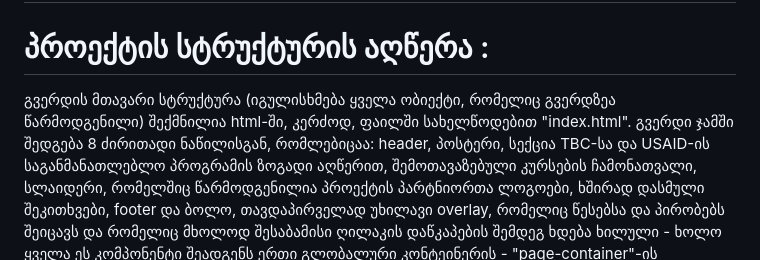
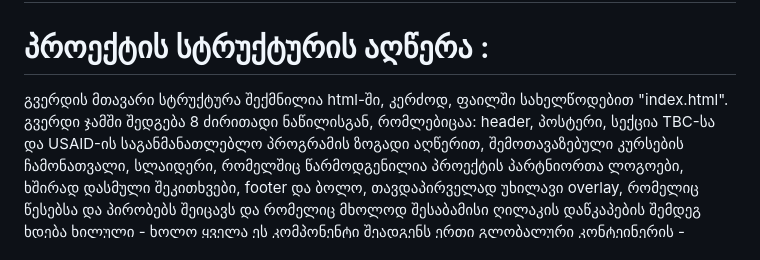
Before and after one commit to Makomus/Mako-Museridze, a Markdown page: README.md, the part around the change. Drawn GitHub-style.

```diff
--- a/README.md
+++ b/README.md
@@ -1,7 +1,7 @@
 # - **TBC x USAID page - ტექნიკური დავალება**
 
 # პროექტის სტრუქტურის აღწერა :
-გვერდის მთავარი სტრუქტურა (იგულისხმება ყველა ობიექტი, რომელიც გვერდზეა წარმოდგენილი) შექმნილია html-ში, კერძოდ, ფაილში სახელწოდებით "index.html".
+გვერდის მთავარი სტრუქტურა შექმნილია html-ში, კერძოდ, ფაილში სახელწოდებით "index.html".
 გვერდი ჯამში შედგება 8 ძირითადი ნაწილისგან, რომლებიცაა: header, პოსტერი, სექცია TBC-სა და USAID-ის საგანმანათლებლო პროგრამის ზოგადი აღწერით, შემოთავაზებული კურსების ჩამონათვალი, სლაიდერი, რომელშიც წარმოდგენილია პროექტის პარტნიორთა ლოგოები, ხშირად დასმული შეკითხვები, footer და ბოლო, თავდაპირველად უხილავი overlay, რომელიც წესებსა და პირობებს შეიცავს და რომელიც მხოლოდ შესაბამისი ღილაკის დაწკაპების შემდეგ ხდება ხილული - ხოლო ყველა ეს კომპონენტი შეადგენს ერთი გლობალური კონტეინერის - "page-container"-ის ნაწილებს.
 ყველა კომპონენტისათვის, რომელსაც JavaScript-ის მხარდაჭერა სჭირდებოდა, ფუნქციური ნაწილი კომპონენტისადმი/ფუნქციისადმი მისადაგებული სახელწოდების მქონე ფაილითაა წარმოდგენილი ფოლდერში, რომელსაც "scripts" ჰქვია(ფოლდერების, ისევე, როგორც ფაილების სახელები, შერჩეულია იმისათვის, რომ ცხადი იყოს მათი როლი).
 ვიზუალური გაფორმება, ანუ ობიექტთა სტილი შენახულია შესაბამისი სექციის დასახელების მქონდე CSS ფაილში, ფაილები კი თავმოყრილია ფოლდერში "styles". ამავე ფოლდერში წააწყდებით დავალებაში გამოყენებულ ინგლისურ ფონტებს, რადგან ფონტებიც გვერდის სტილისტურ და არა ფუნქციურ ნაწილს ესადაგება.
```
